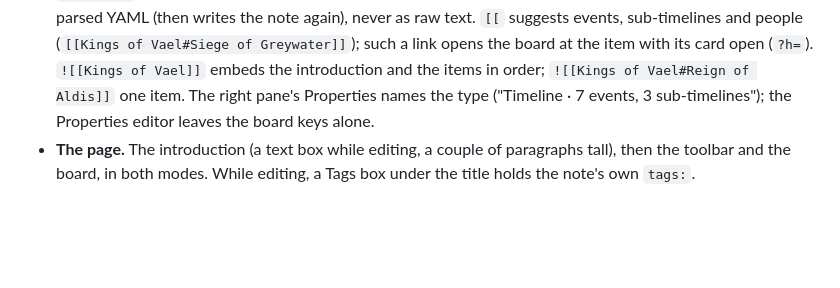
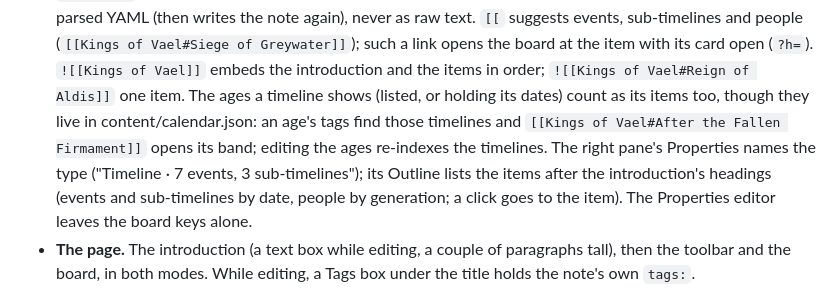
Before and after one commit to blobberus/Stone-Wardens, a Markdown page: docs/journal-model.md, the part around the change. GitHub-like rendering; blank space fills up the shorter version.

Commit message:
docs/journal-model.md: the ages a timeline shows are its items; boards in the Outline
Co-Authored-By: Claude Opus 5.5 <noreply@anthropic.com>

```diff
--- a/docs/journal-model.md
+++ b/docs/journal-model.md
@@ -142,8 +142,12 @@ months, dates), `board.js` (item dialogs' controls, the hover card), `ages.js` (
   YAML (then writes the note again), never as raw text. `[[` suggests events, sub-timelines and people
   (`[[Kings of Vael#Siege of Greywater]]`); such a link opens the board at the item with its card open (`?h=`).
   `![[Kings of Vael]]` embeds the introduction and the items in order; `![[Kings of Vael#Reign of Aldis]]` one item.
-  The right pane's Properties names the type ("Timeline · 7 events, 3 sub-timelines"); the Properties editor leaves
-  the board keys alone.
+  The ages a timeline shows (listed, or holding its dates) count as its items too, though they live in
+  content/calendar.json: an age's tags find those timelines and `[[Kings of Vael#After the Fallen Firmament]]`
+  opens its band; editing the ages re-indexes the timelines. The right pane's Properties names the type
+  ("Timeline · 7 events, 3 sub-timelines"); its Outline lists the items after the introduction's headings (events
+  and sub-timelines by date, people by generation; a click goes to the item). The Properties editor leaves the
+  board keys alone.
 - **The page.** The introduction (a text box while editing, a couple of paragraphs tall), then the toolbar and the
   board, in both modes. While editing, a Tags box under the title holds the note's own `tags:`.
 - **The world's calendar**, `content/calendar.json`, shared by every timeline and family tree:
```
